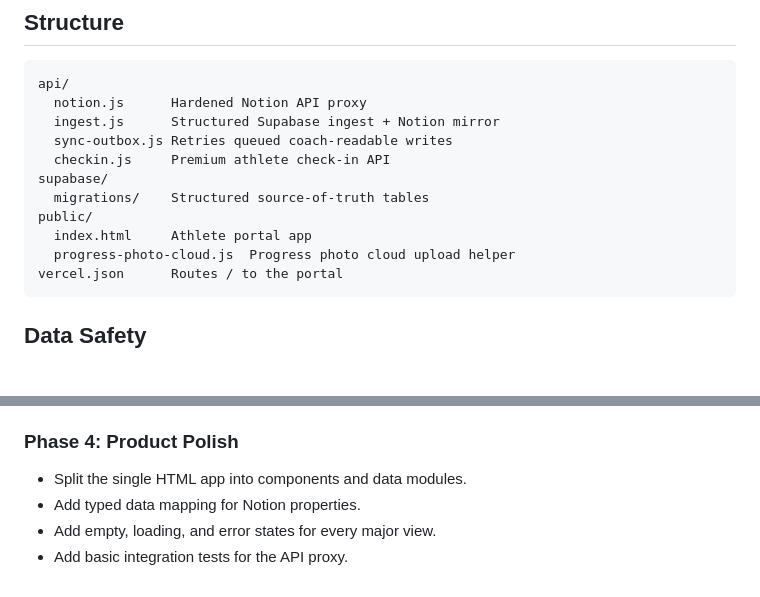
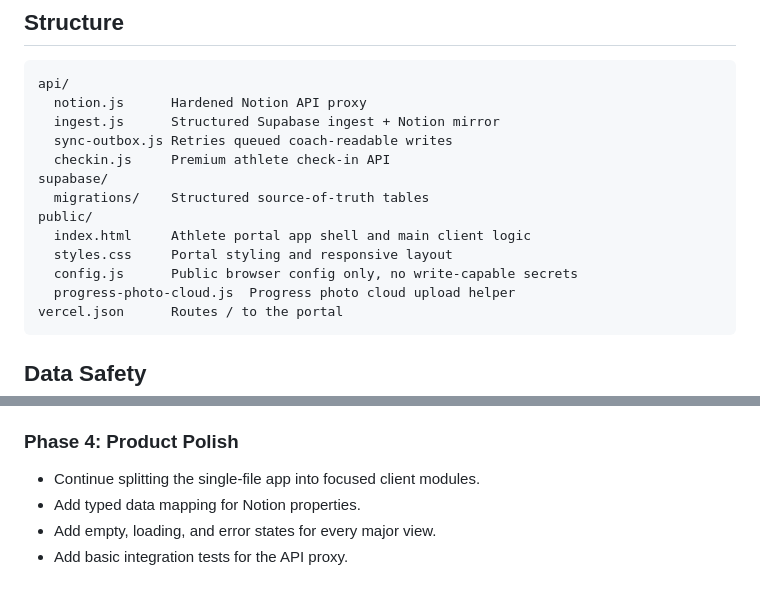
Before and after one commit to dualperformance-ka/dp-athlete-portal, a Markdown page: README.md, 2 parts joined by grey strips. Rendered like a GitHub page; blank space fills up the shorter version.

````diff
--- a/README.md
+++ b/README.md
@@ -76,7 +76,9 @@ api/
 supabase/
   migrations/    Structured source-of-truth tables
 public/
-  index.html     Athlete portal app
+  index.html     Athlete portal app shell and main client logic
+  styles.css     Portal styling and responsive layout
+  config.js      Public browser config only, no write-capable secrets
   progress-photo-cloud.js  Progress photo cloud upload helper
 vercel.json      Routes / to the portal
 ```
@@ -133,7 +135,7 @@ The portal already covers training delivery, completion logging, goals, nutritio
 
 ### Phase 4: Product Polish
 
-- Split the single HTML app into components and data modules.
+- Continue splitting the single-file app into focused client modules.
 - Add typed data mapping for Notion properties.
 - Add empty, loading, and error states for every major view.
 - Add basic integration tests for the API proxy.
````
